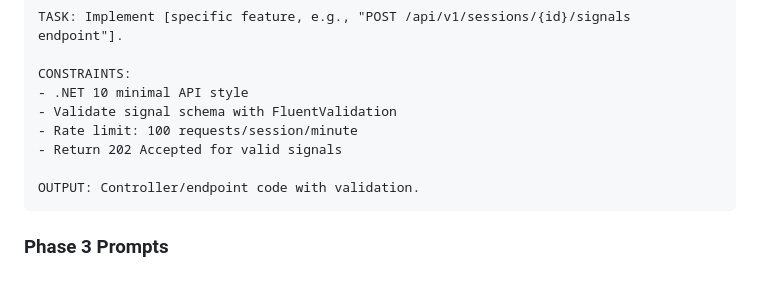
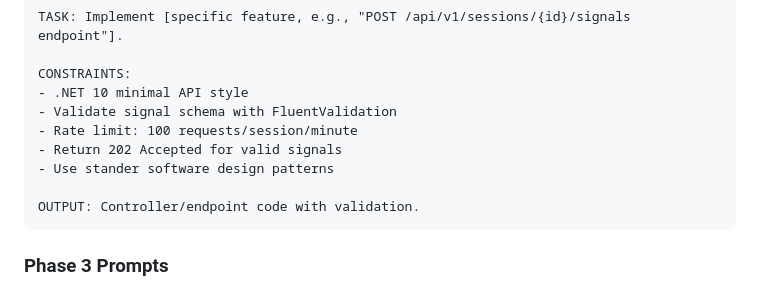
Before and after one commit to Ch0c0l4tE/fraud, a Markdown page: docs/PROJECT_PLAN.md, the part around the change. GitHub-like rendering.

````diff
--- a/docs/PROJECT_PLAN.md
+++ b/docs/PROJECT_PLAN.md
@@ -263,6 +263,7 @@ CONSTRAINTS:
 - Validate signal schema with FluentValidation
 - Rate limit: 100 requests/session/minute
 - Return 202 Accepted for valid signals
+- Use stander software design patterns
 
 OUTPUT: Controller/endpoint code with validation.
 ```
````
